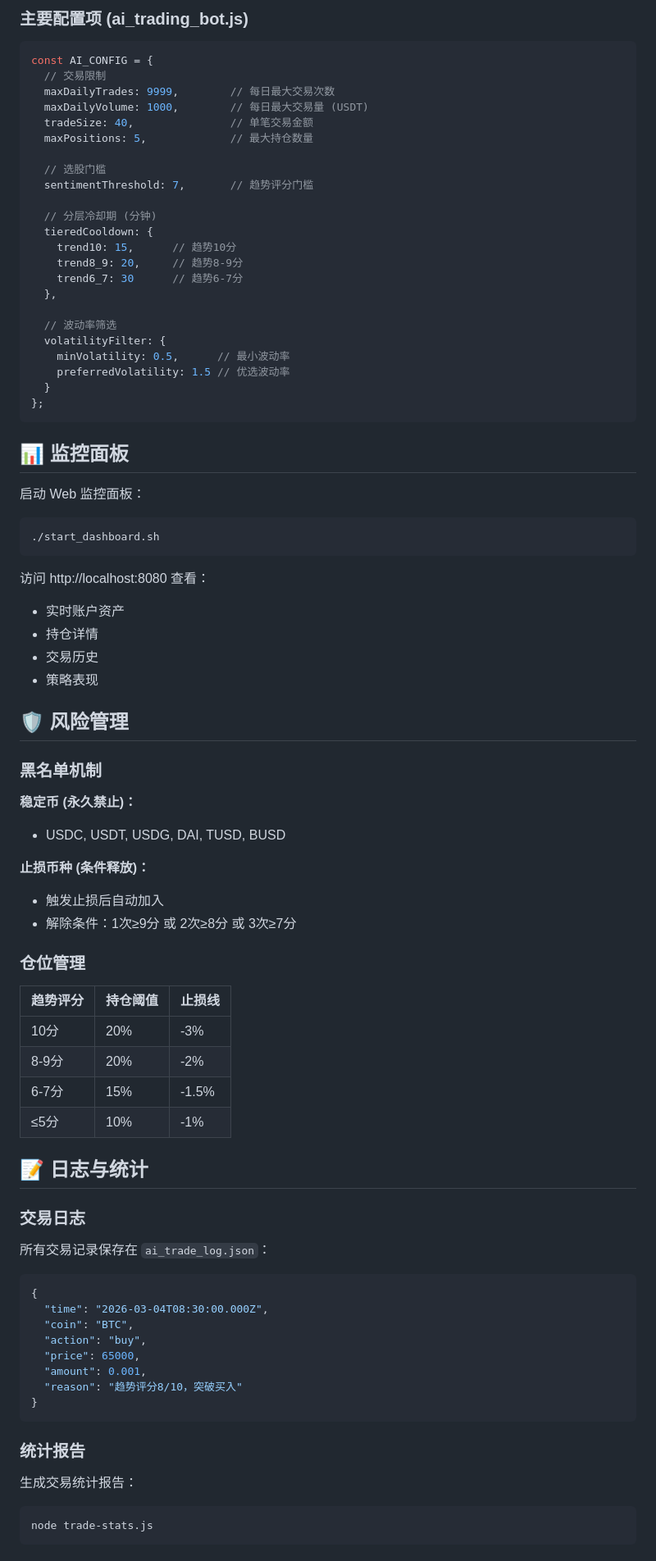
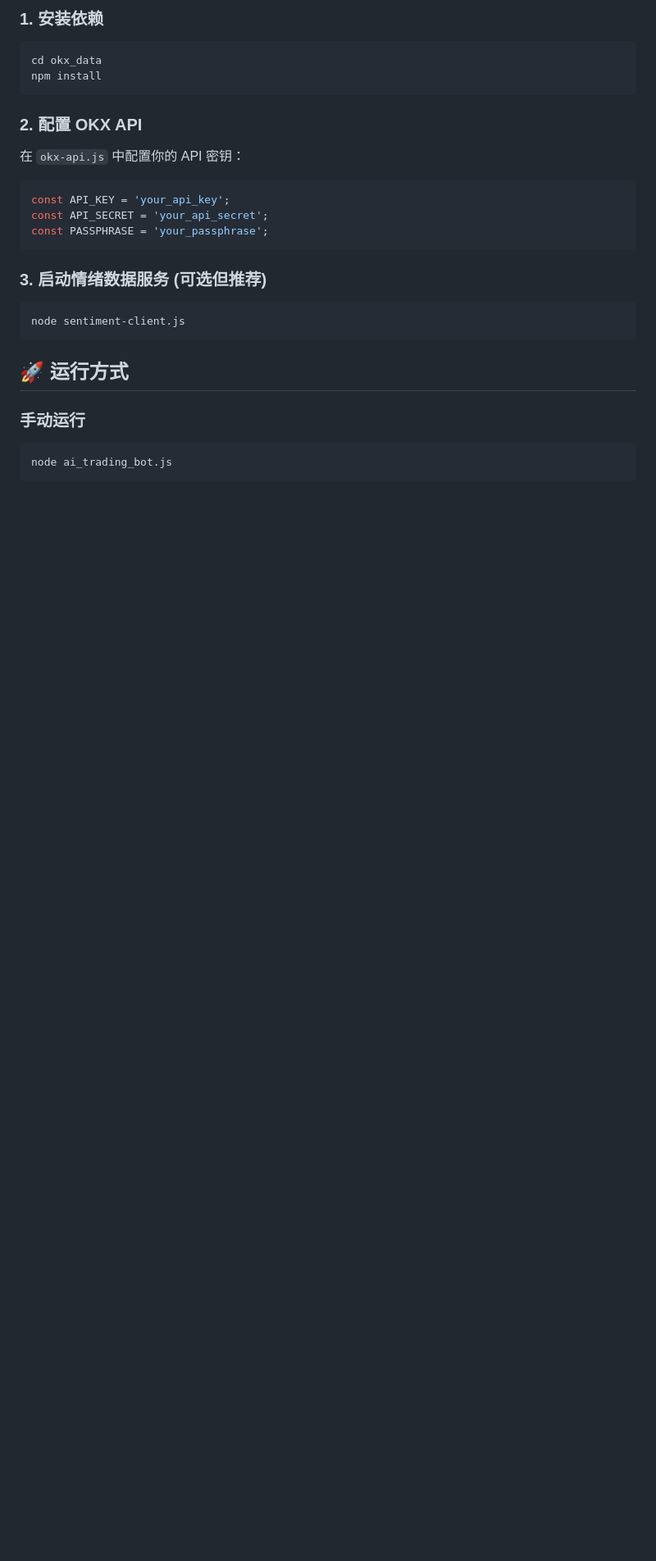
Before and after one commit to szyellow/crypto-trading-bot, a Markdown page: README.md, the part around one of its changes. Shown at 82% size. Rendered like a GitHub page; blank space fills up the shorter version.

````diff
--- a/README.md
+++ b/README.md
@@ -139,88 +111,27 @@ okx_data/
 
-### 主要配置项 (ai_trading_bot.js)
-
-```javascript
-const AI_CONFIG = {
-  // 交易限制
-  maxDailyTrades: 9999,        // 每日最大交易次数
-  maxDailyVolume: 1000,        // 每日最大交易量 (USDT)
-  tradeSize: 40,               // 单笔交易金额
-  maxPositions: 5,             // 最大持仓数量
-
-  // 选股门槛
-  sentimentThreshold: 7,       // 趋势评分门槛
-
-  // 分层冷却期 (分钟)
-  tieredCooldown: {
-    trend10: 15,      // 趋势10分
-    trend8_9: 20,     // 趋势8-9分
-    trend6_7: 30      // 趋势6-7分
-  },
-
-  // 波动率筛选
-  volatilityFilter: {
-    minVolatility: 0.5,      // 最小波动率
-    preferredVolatility: 1.5 // 优选波动率
-  }
-};
+### 1. 安装依赖
+```bash
+cd okx_data
+npm install
 ```
 
-## 📊 监控面板
-
-启动 Web 监控面板：
-
-```bash
-./start_dashboard.sh
+### 2. 配置 OKX API
+在 `okx-api.js` 中配置你的 API 密钥：
+```javascript
+const API_KEY = 'your_api_key';
+const API_SECRET = 'your_api_secret';
+const PASSPHRASE = 'your_passphrase';
 ```
 
-访问 http://localhost:8080 查看：
-- 实时账户资产
-- 持仓详情
-- 交易历史
-- 策略表现
-
-## 🛡️ 风险管理
-
-### 黑名单机制
-
-**稳定币 (永久禁止)：**
-- USDC, USDT, USDG, DAI, TUSD, BUSD
-
-**止损币种 (条件释放)：**
-- 触发止损后自动加入
-- 解除条件：1次≥9分 或 2次≥8分 或 3次≥7分
-
-### 仓位管理
-
-| 趋势评分 | 持仓阈值 | 止损线 |
-|---------|---------|--------|
-| 10分    | 20%     | -3%    |
-| 8-9分   | 20%     | -2%    |
-| 6-7分   | 15%     | -1.5%  |
-| ≤5分    | 10%     | -1%    |
-
-## 📝 日志与统计
-
-### 交易日志
-
-所有交易记录保存在 `ai_trade_log.json`：
-
-```json
-{
-  "time": "2026-03-04T08:30:00.000Z",
-  "coin": "BTC",
-  "action": "buy",
-  "price": 65000,
-  "amount": 0.001,
-  "reason": "趋势评分8/10，突破买入"
-}
+### 3. 启动情绪数据服务 (可选但推荐)
+```bash
+node sentiment-client.js
 ```
 
-### 统计报告
+## 🚀 运行方式
 
-生成交易统计报告：
-
+### 手动运行
 ```bash
-node trade-stats.js
+node ai_trading_bot.js
 ```
 
````
Also changed, not shown: other parts of README.md (+176 -150 lines).
